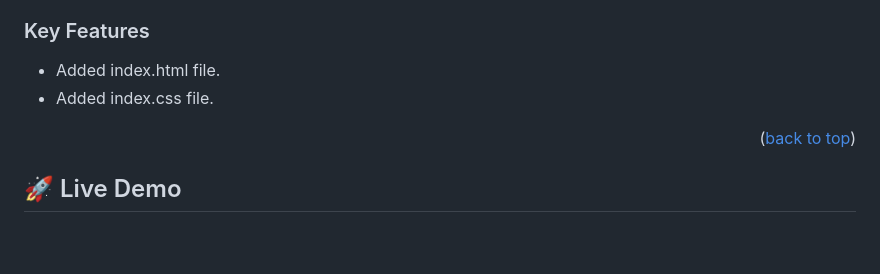
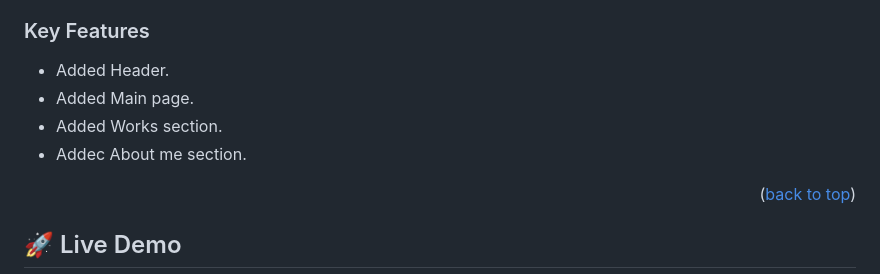
Before and after one commit to tomasda7/My-Portfolio, a Markdown page: README.md, the part around the change. Rendered like a GitHub page; blank space fills up the shorter version.

```diff
--- a/README.md
+++ b/README.md
@@ -51,8 +51,10 @@
 ### Key Features <a name="key-features"></a>
 
 
-- Added index.html file.
-- Added index.css file.
+- Added Header.
+- Added Main page.
+- Added Works section.
+- Addec About me section.
 
 <p align="right">(<a href="#readme-top">back to top</a>)</p>
 
```
